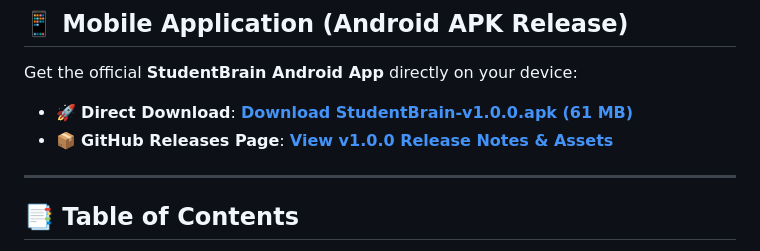
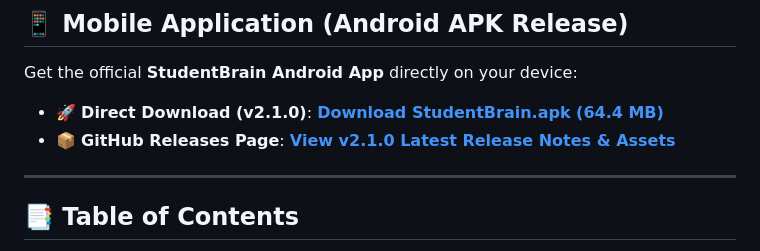
Before and after one commit to Rafayet-Hossen/uiu-student-brain, a Markdown page: README.md, the part around one of its changes. Drawn GitHub-style.

Commit message:
docs: update README APK release badges and download URLs to v2.1.0

```diff
--- a/README.md
+++ b/README.md
@@ -19,8 +19,8 @@
 
 Get the official **StudentBrain Android App** directly on your device:
 
-- 🚀 **Direct Download**: [**Download StudentBrain-v1.0.0.apk (61 MB)**](https://github.com/souravsahapartho/uiu-student-brain/releases/download/v1.0.0/StudentBrain-v1.0.0.apk)
-- 📦 **GitHub Releases Page**: [**View v1.0.0 Release Notes & Assets**](https://github.com/souravsahapartho/uiu-student-brain/releases/tag/v1.0.0)
+- 🚀 **Direct Download (v2.1.0)**: [**Download StudentBrain.apk (64.4 MB)**](https://github.com/souravsahapartho/uiu-student-brain/releases/download/v2.1.0/StudentBrain.apk)
+- 📦 **GitHub Releases Page**: [**View v2.1.0 Latest Release Notes & Assets**](https://github.com/souravsahapartho/uiu-student-brain/releases/tag/v2.1.0)
 
 ---
 
```
Also changed, not shown: other parts of README.md (+1 -1 lines).
